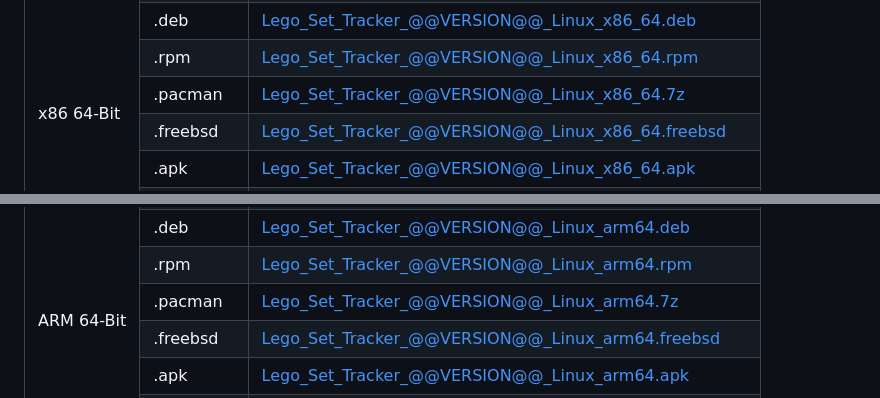
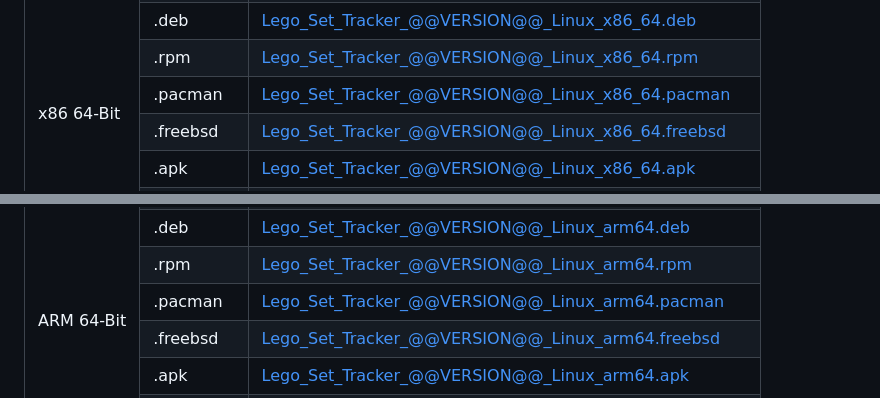
Before and after one commit to ProfBrickz/LegoSetTracker, a Markdown page: scripts/RELEASE_NOTES-template.md, 2 parts joined by grey strips. Drawn GitHub-style.

Commit message:
fixed pacman file extension

```diff
--- a/scripts/RELEASE_NOTES-template.md
+++ b/scripts/RELEASE_NOTES-template.md
@@ -68,7 +68,7 @@
   </tr>
   <tr>
     <td>.pacman</td>
-    <td><a href="https://github.com/ProfBrickz/LegoSetTracker/releases/download/@@VERSION@@/Lego_Set_Tracker_@@VERSION@@_Linux_x86_64.7z">Lego_Set_Tracker_@@VERSION@@_Linux_x86_64.7z</a></td>
+    <td><a href="https://github.com/ProfBrickz/LegoSetTracker/releases/download/@@VERSION@@/Lego_Set_Tracker_@@VERSION@@_Linux_x86_64.pacman">Lego_Set_Tracker_@@VERSION@@_Linux_x86_64.pacman</a></td>
   </tr>
   <tr>
     <td>.freebsd</td>
@@ -110,7 +110,7 @@
   </tr>
   <tr>
     <td>.pacman</td>
-    <td><a href="https://github.com/ProfBrickz/LegoSetTracker/releases/download/@@VERSION@@/Lego_Set_Tracker_@@VERSION@@_Linux_arm64.7z">Lego_Set_Tracker_@@VERSION@@_Linux_arm64.7z</a></td>
+    <td><a href="https://github.com/ProfBrickz/LegoSetTracker/releases/download/@@VERSION@@/Lego_Set_Tracker_@@VERSION@@_Linux_arm64.pacman">Lego_Set_Tracker_@@VERSION@@_Linux_arm64.pacman</a></td>
   </tr>
   <tr>
     <td>.freebsd</td>
```
